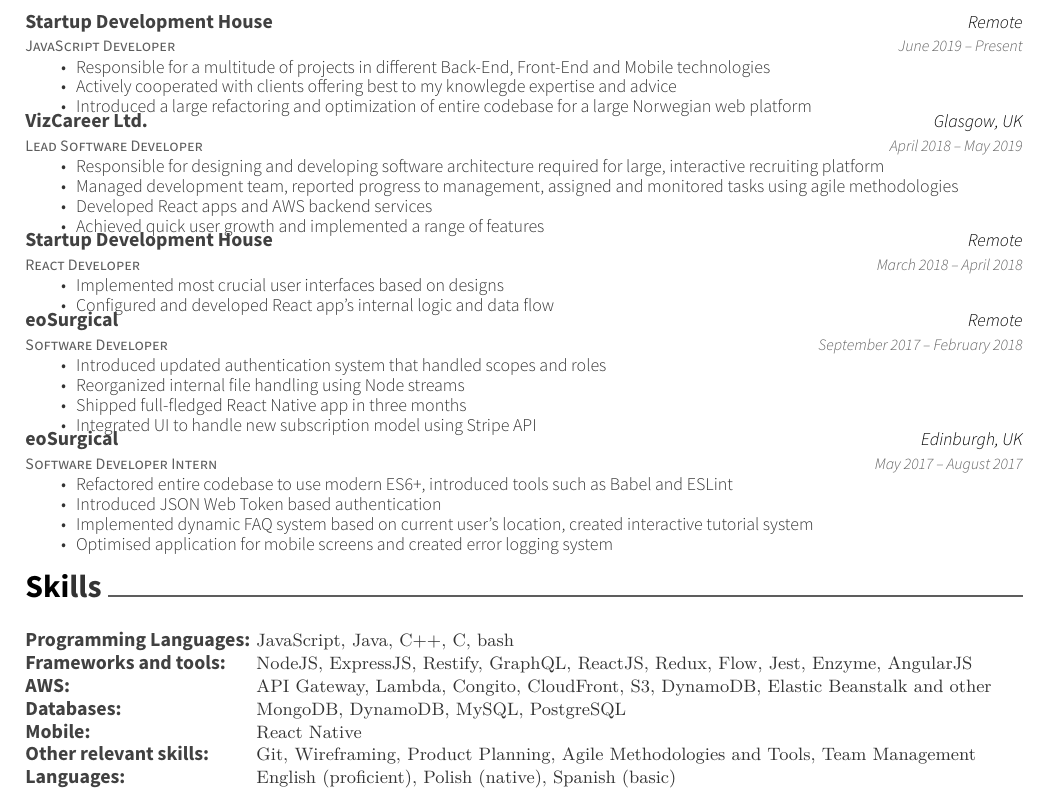
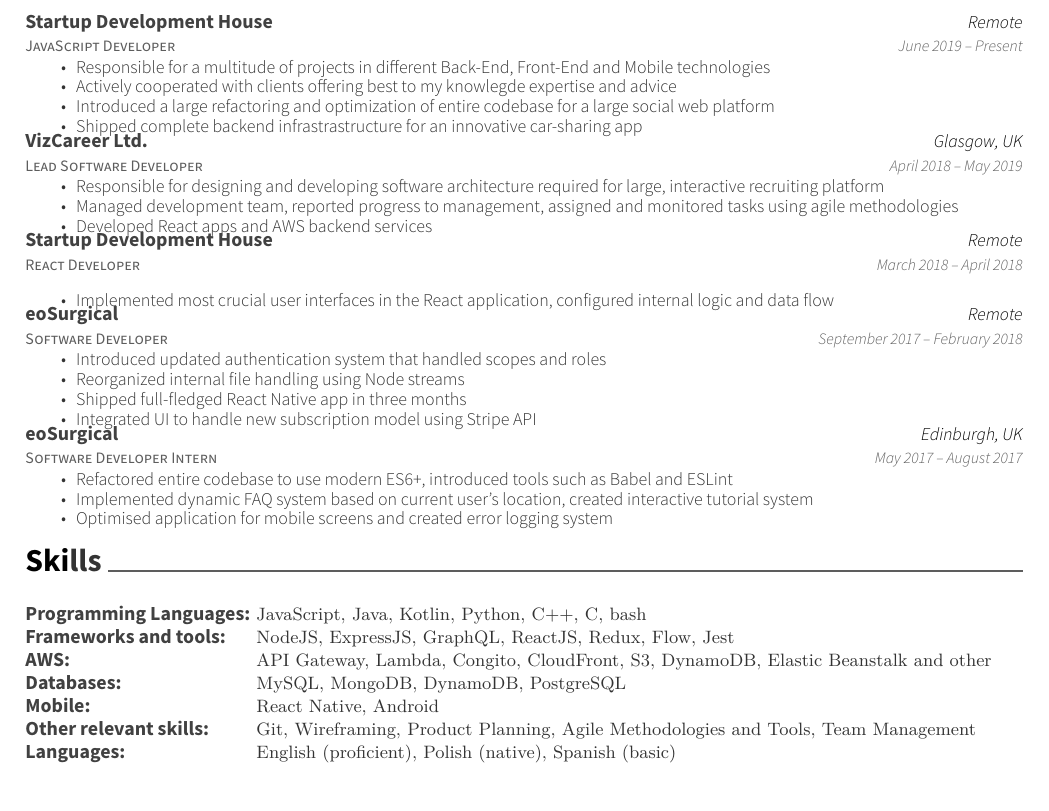
Before and after one commit to mandriv/resume, a LaTeX CV (resume.tex): part of the page, cut so that both start at the same text. Compiled offline with XeLaTeX.

Commit message:
Update resume

```diff
--- a/resume.tex
+++ b/resume.tex
@@ -84,7 +84,8 @@
   {\begin{cvitems}
     \item {Responsible for a multitude of projects in different Back-End, Front-End and Mobile technologies}
     \item {Actively cooperated with clients offering best to my knowlegde expertise and advice}
-    \item {Introduced a large refactoring and optimization of entire codebase for a large Norwegian web platform}
+    \item {Introduced a large refactoring and optimization of entire codebase for a large social web platform}
+    \item {Shipped complete backend infrastrastructure for an innovative car-sharing app}
     \end{cvitems}}
   \cventry
   {Lead Software Developer}
@@ -95,7 +96,6 @@
     \item {Responsible for designing and developing software architecture required for large, interactive recruiting platform}
     \item {Managed development team, reported progress to management, assigned and monitored tasks using agile methodologies}
     \item {Developed React apps and AWS backend services}
-    \item {Achieved quick user growth and implemented a range of features}
     \end{cvitems}}
 	\cventry
 	{React Developer}
@@ -103,8 +103,7 @@
 	{Remote}
 	{March 2018 – April 2018}
 	{\begin{cvitems}
-		\item {Implemented most crucial user interfaces based on designs}
-    \item {Configured and developed React app's internal logic and data flow}
+		\item {Implemented most crucial user interfaces in the React application, configured internal logic and data flow}
 		\end{cvitems}}
   \cventry
   {Software Developer}
@@ -124,7 +123,6 @@
   {May 2017 – August 2017}
   {\begin{cvitems}
     \item {Refactored entire codebase to use modern ES6+, introduced tools such as Babel and ESLint}
-    \item {Introduced JSON Web Token based authentication}
     \item {Implemented dynamic FAQ system based on current user's location, created interactive tutorial system}
     \item {Optimised application for mobile screens and created error logging system}
     \end{cvitems}}
@@ -134,11 +132,11 @@
 	\cventry
 	{}
 	{\def\arraystretch{1.15}{\begin{tabular}{ l l }
-		Programming Languages:  & {\skill{ JavaScript, Java, C++, C, bash}} \\
-    Frameworks and tools: & {\skill{ NodeJS, ExpressJS, Restify, GraphQL, ReactJS, Redux, Flow, Jest, Enzyme, AngularJS}} \\
+		Programming Languages:  & {\skill{ JavaScript, Java, Kotlin, Python, C++, C, bash}} \\
+    Frameworks and tools: & {\skill{ NodeJS, ExpressJS, GraphQL, ReactJS, Redux, Flow, Jest}} \\
     AWS: & {\skill{ API Gateway, Lambda, Congito, CloudFront, S3, DynamoDB, Elastic Beanstalk and other}} \\
-    Databases: & {\skill{ MongoDB, DynamoDB, MySQL, PostgreSQL}} \\
-    Mobile: & {\skill{ React Native}} \\
+    Databases: & {\skill{ MySQL, MongoDB, DynamoDB, PostgreSQL}} \\
+    Mobile: & {\skill{ React Native, Android}} \\
     Other relevant skills: & {\skill{ Git, Wireframing, Product Planning, Agile Methodologies and Tools, Team Management }} \\
     Languages: & {\skill{ English (proficient), Polish (native), Spanish (basic)}} \\
 		\end{tabular}}}
```
Also changed, not shown: resume.pdf.
